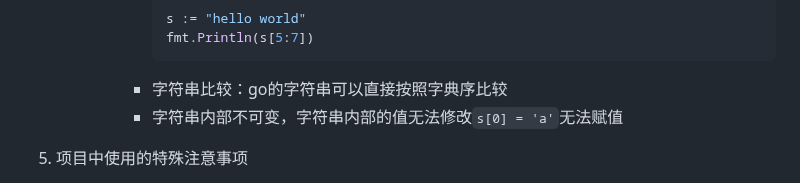
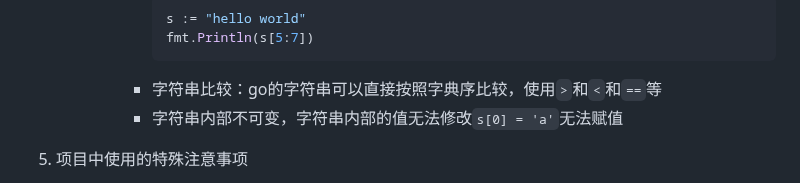
Before and after one commit to Antares-0/Technical_Document, a Markdown page: Go/Go语言学习.MD, the part around the change. Rendered like a GitHub page.

Commit message:
feat(go):go语言入门

````diff
--- a/Go/Go语言学习.MD
+++ b/Go/Go语言学习.MD
@@ -242,7 +242,7 @@
          s := "hello world"
          fmt.Println(s[5:7])
          ```
-       - 字符串比较：go的字符串可以直接按照字典序比较
+       - 字符串比较：go的字符串可以直接按照字典序比较，使用`>`和`<`和`==`等
        - 字符串内部不可变，字符串内部的值无法修改`s[0] = 'a'`无法赋值
 5. 项目中使用的特殊注意事项
    - `fmt.Printf()`可以使用`%[1]`这种形式重复使用某一个变量
````
